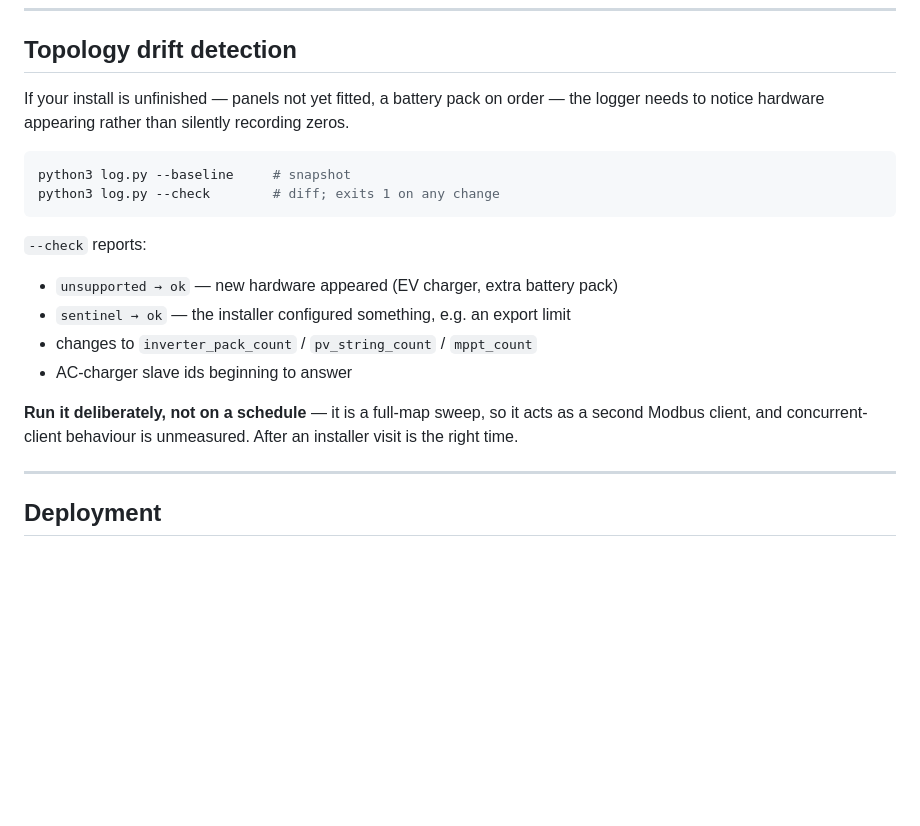
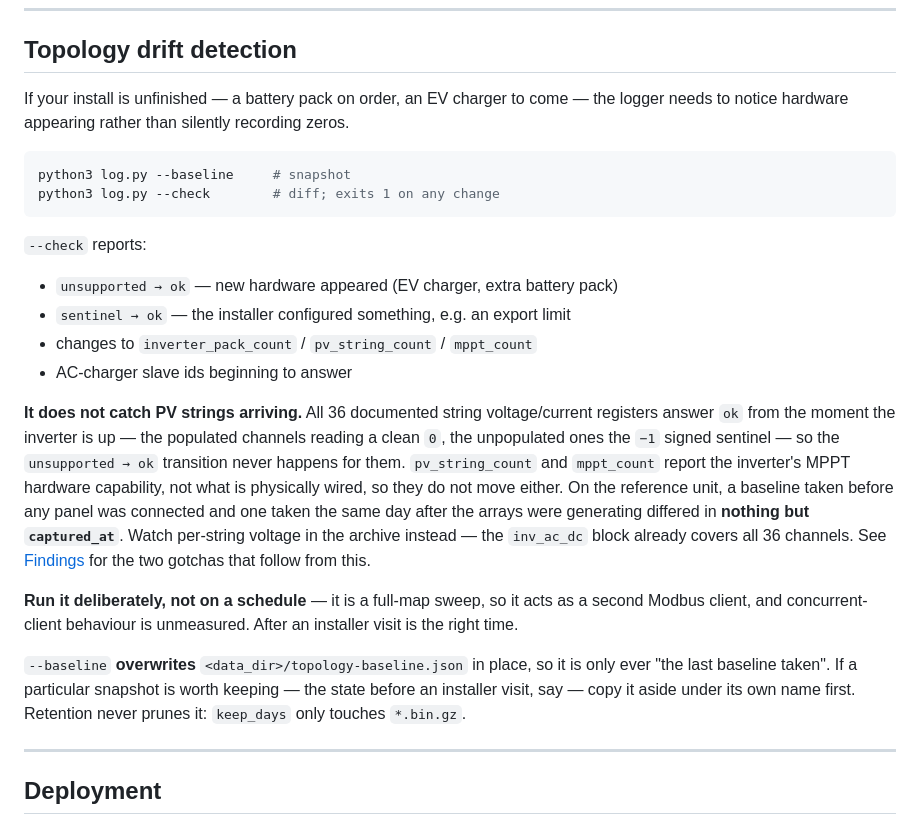
Before and after one commit to zachmueller/sigen-modbus-logger, a Markdown page: README.md, the part around the change. Rendered like a GitHub page; blank space fills up the shorter version.

```diff
--- a/README.md
+++ b/README.md
@@ -431,7 +431,7 @@ No AC charger exists on the reference install; only units **1** (inverter) and
 
 ## Topology drift detection
 
-If your install is unfinished — panels not yet fitted, a battery pack on order —
+If your install is unfinished — a battery pack on order, an EV charger to come —
 the logger needs to notice hardware appearing rather than silently recording
 zeros.
 
@@ -447,9 +447,25 @@ python3 log.py --check        # diff; exits 1 on any change
 - changes to `inverter_pack_count` / `pv_string_count` / `mppt_count`
 - AC-charger slave ids beginning to answer
 
+**It does not catch PV strings arriving.** All 36 documented string voltage/current
+registers answer `ok` from the moment the inverter is up — the populated channels
+reading a clean `0`, the unpopulated ones the `−1` signed sentinel — so the
+`unsupported → ok` transition never happens for them. `pv_string_count` and
+`mppt_count` report the inverter's MPPT hardware capability, not what is physically
+wired, so they do not move either. On the reference unit, a baseline taken before
+any panel was connected and one taken the same day after the arrays were generating
+differed in **nothing but `captured_at`**. Watch per-string voltage in the archive
+instead — the `inv_ac_dc` block already covers all 36 channels. See
+[Findings](docs/FINDINGS.md) for the two gotchas that follow from this.
+
 **Run it deliberately, not on a schedule** — it is a full-map sweep, so it acts as
 a second Modbus client, and concurrent-client behaviour is unmeasured. After an
 installer visit is the right time.
+
+`--baseline` **overwrites** `<data_dir>/topology-baseline.json` in place, so it is
+only ever "the last baseline taken". If a particular snapshot is worth keeping — the
+state before an installer visit, say — copy it aside under its own name first.
+Retention never prunes it: `keep_days` only touches `*.bin.gz`.
 
 ---
 
```
Also changed, not shown: docs/FINDINGS.md (+66 -0 lines).
